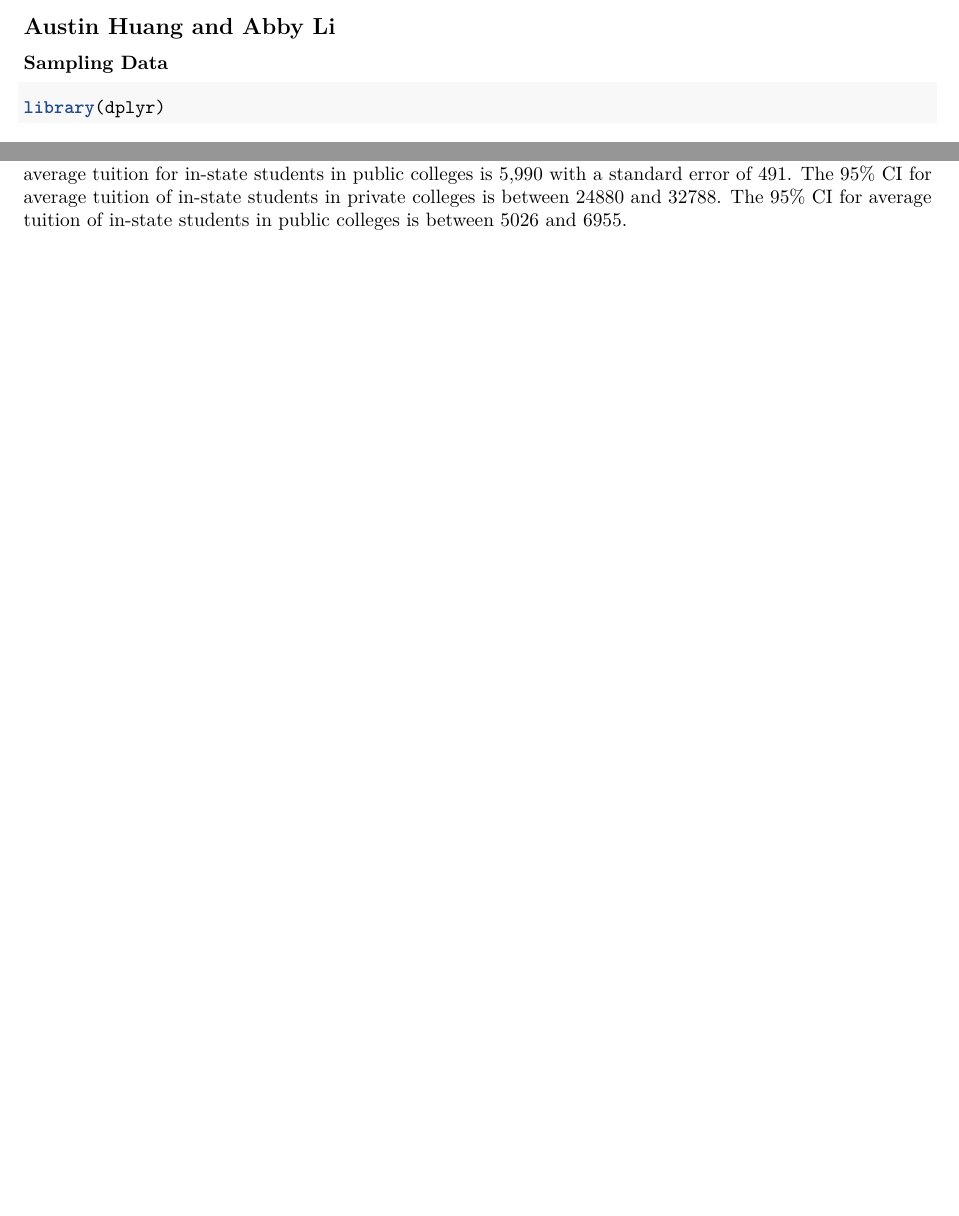
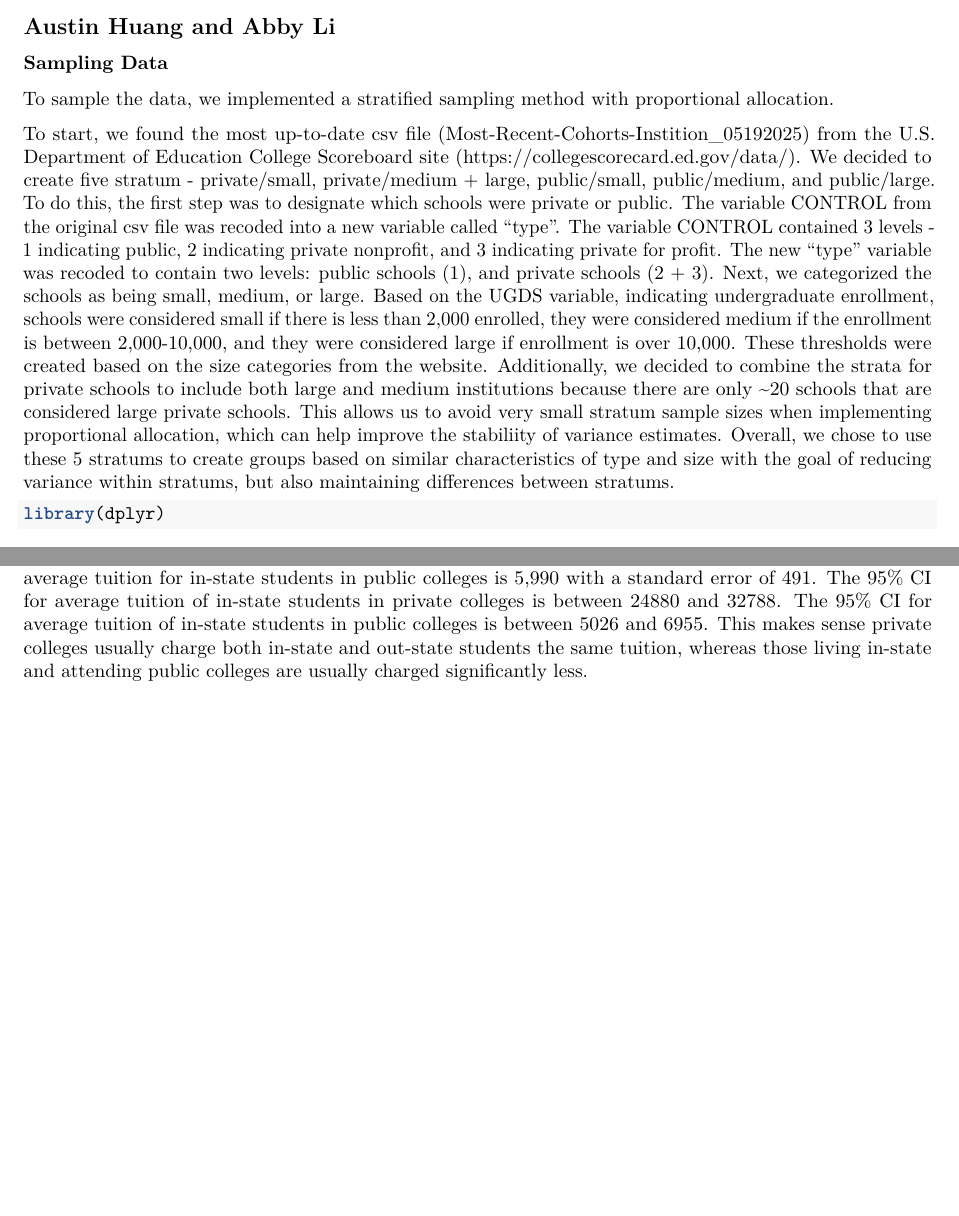
Before and after one commit to abbyl263/STA322--Project-1, an R Markdown document (Project1-Code.Rmd): two parts of pages 1 and 5 of 5, joined at a grey line, cut so that both start at the same text, the shorter picture padded with empty space. Rendered offline with R 4.5, knitr and Pandoc, then LaTeX, with nearby package versions; some code elsewhere in the file could not run offline.

Commit message:
stratum write-up and variable explanations

````diff
--- a/Project1-Code.Rmd
+++ b/Project1-Code.Rmd
@@ -8,6 +8,11 @@ output:
 ## Austin Huang and Abby Li
 
 ### Sampling Data
+
+To sample the data, we implemented a stratified sampling method with proportional allocation.
+
+To start, we found the most up-to-date csv file (Most-Recent-Cohorts-Instition_05192025) from the U.S. Department of Education College Scoreboard site (https://collegescorecard.ed.gov/data/). We decided to create five stratum - private/small, private/medium + large, public/small, public/medium, and public/large. To do this, the first step was to designate which schools were private or public. The variable CONTROL from the original csv file was recoded into a new variable called "type". The variable CONTROL contained 3 levels - 1 indicating public, 2 indicating private nonprofit, and 3 indicating private for profit. The new "type" variable was recoded to contain two levels: public schools (1), and private schools (2 + 3). Next, we categorized the schools as being small, medium, or large. Based on the UGDS variable, indicating undergraduate enrollment, schools were considered small if there is less than 2,000 enrolled, they were considered medium if the enrollment is between 2,000-10,000, and they were considered large if enrollment is over 10,000. These thresholds were created based on the size categories from the website. Additionally, we decided to combine the strata for private schools to include both large and medium institutions because there are only ~20 schools that are considered large private schools. This allows us to avoid very small stratum sample sizes when implementing proportional allocation, which can help improve the stabiliity of variance estimates. Overall, we chose to use these 5 stratums to create groups based on similar characteristics of type and size with the goal of reducing variance within stratums, but also maintaining differences between stratums.
+
 
 ```{r}
 library(dplyr)
@@ -155,2 +164,3 @@ confint(avg_median_debt)
 The average of tuition for in-state students in private colleges is 28,834 with a standrad error of 2017. The average tuition for in-state students in public colleges is 5,990 with a standard error of 491.
 The 95% CI for average tuition of in-state students in private colleges is between 24880 and 32788. The 95% CI for average tuition of in-state students in public colleges is between 5026 and 6955.
+This makes sense private colleges usually charge both in-state and out-state students the same tuition, whereas those living in-state and attending public colleges are usually charged significantly less.
````
Also changed, not shown: Project1-Code.Rmd (4 more changed lines).
